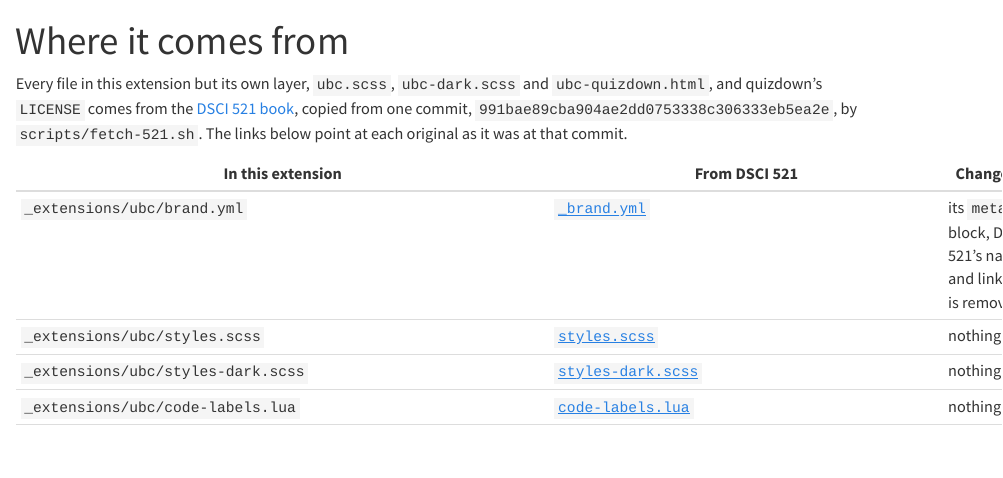
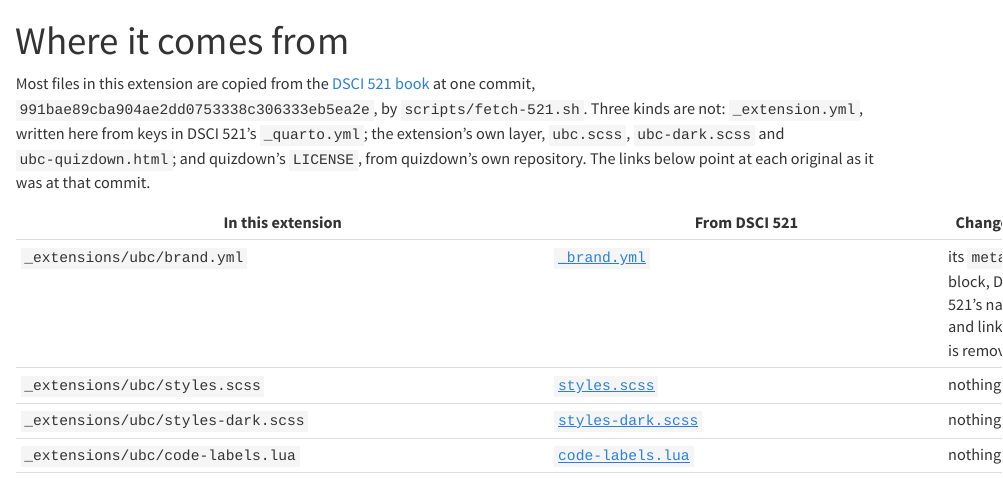
Before and after one commit to UBC-MDS/ubc-quarto-brand, a Quarto document (chapters/provenance.qmd): the page in a window 1100 px wide, from its top. Rendered offline with R 4.5, knitr and Pandoc in place of Quarto, with nearby package versions; drawn as R Markdown's standard HTML page in place of the format the file asks for.

Commit message:
fix(docs): 🤖 say which extension files are not copied from DSCI 521
The provenance page and the README said every file but the extension's
own layer and quizdown's licence is copied from DSCI 521 by
scripts/fetch-521.sh. _extension.yml is written here, from keys in
DSCI 521's _quarto.yml, as the page's own table says. Both now say
most files are copied, and the page names the three kinds that are not.

Found by the final review's Standards axis (Important: a factually
wrong doc) and its Spec axis.

Plan: docs/superpowers/plans/2026-10-30-ubc-quarto-brand.md Phase end
Co-Authored-By: Claude Opus 5.5 <noreply@anthropic.com>

```diff
--- a/chapters/provenance.qmd
+++ b/chapters/provenance.qmd
@@ -2,10 +2,13 @@
 title: Where it comes from
 ---
 
-Every file in this extension but its own layer, `ubc.scss`, `ubc-dark.scss` and `ubc-quizdown.html`, and quizdown's `LICENSE` comes from the
-[DSCI 521 book](https://ubc-mds.github.io/DSCI_521_platforms-dsci_book/),
-copied from one commit, `991bae89cba904ae2dd0753338c306333eb5ea2e`,
-by `scripts/fetch-521.sh`.
+Most files in this extension are copied from the
+[DSCI 521 book](https://ubc-mds.github.io/DSCI_521_platforms-dsci_book/)
+at one commit, `991bae89cba904ae2dd0753338c306333eb5ea2e`, by `scripts/fetch-521.sh`.
+Three kinds are not:
+`_extension.yml`, written here from keys in DSCI 521's `_quarto.yml`;
+the extension's own layer, `ubc.scss`, `ubc-dark.scss` and `ubc-quizdown.html`;
+and quizdown's `LICENSE`, from quizdown's own repository.
 The links below point at each original as it was at that commit.
 
 | In this extension | From DSCI 521 | Changed |
```
Also changed, not shown: README.md.
